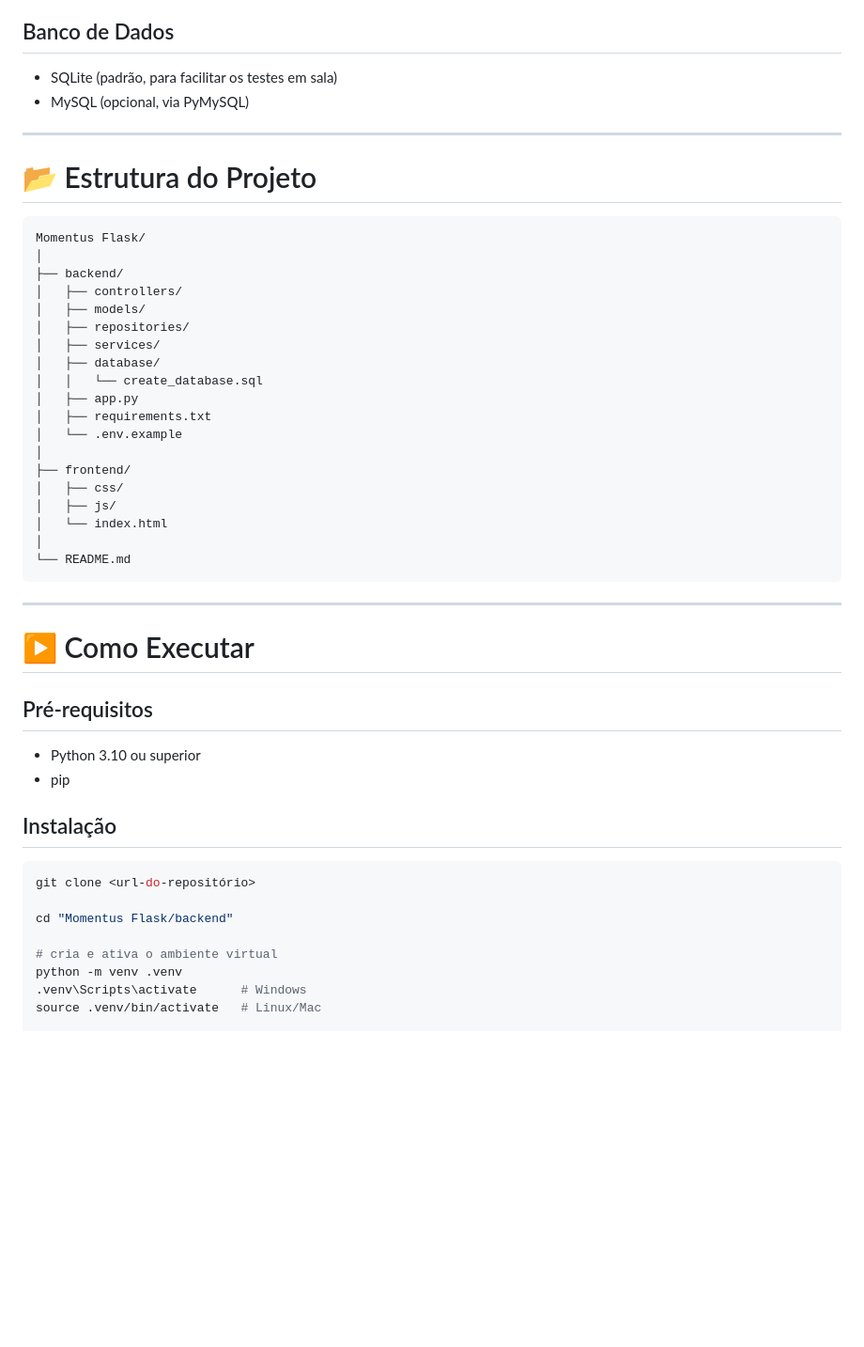
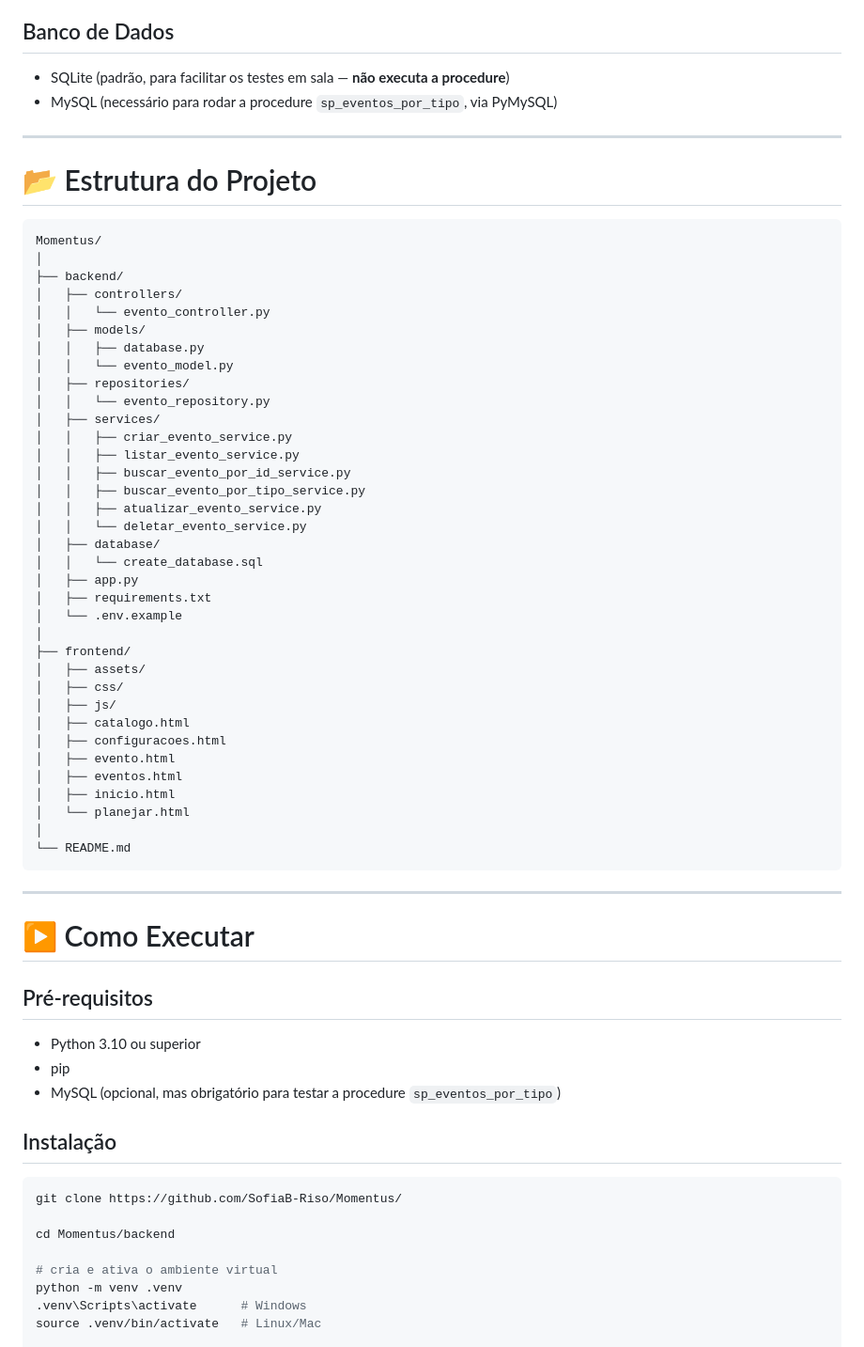
Before and after one commit to SofiaB-Riso/Momentus, a Markdown page: README.md, the part around one of its changes. Shown at 94% size. Rendered like a GitHub page; blank space fills up the shorter version.

````diff
--- a/README.md
+++ b/README.md
@@ -83,21 +119,31 @@ O projeto foi desenvolvido utilizando uma arquitetura em camadas, separando resp
 
 ## Banco de Dados
 
-- SQLite (padrão, para facilitar os testes em sala)
-- MySQL (opcional, via PyMySQL)
+- SQLite (padrão, para facilitar os testes em sala — **não executa a procedure**)
+- MySQL (necessário para rodar a procedure `sp_eventos_por_tipo`, via PyMySQL)
 
 ---
 
 # 📂 Estrutura do Projeto
 
 ```text
-Momentus Flask/
+Momentus/
 │
 ├── backend/
 │   ├── controllers/
+│   │   └── evento_controller.py
 │   ├── models/
+│   │   ├── database.py
+│   │   └── evento_model.py
 │   ├── repositories/
+│   │   └── evento_repository.py
 │   ├── services/
+│   │   ├── criar_evento_service.py
+│   │   ├── listar_evento_service.py
+│   │   ├── buscar_evento_por_id_service.py
+│   │   ├── buscar_evento_por_tipo_service.py
+│   │   ├── atualizar_evento_service.py
+│   │   └── deletar_evento_service.py
 │   ├── database/
 │   │   └── create_database.sql
 │   ├── app.py
@@ -105,9 +151,15 @@ Momentus Flask/
 │   └── .env.example
 │
 ├── frontend/
+│   ├── assets/
 │   ├── css/
 │   ├── js/
-│   └── index.html
+│   ├── catalogo.html
+│   ├── configuracoes.html
+│   ├── evento.html
+│   ├── eventos.html
+│   ├── inicio.html
+│   └── planejar.html
 │
 └── README.md
 ```
@@ -120,13 +172,14 @@ Momentus Flask/
 
 - Python 3.10 ou superior
 - pip
+- MySQL (opcional, mas obrigatório para testar a procedure `sp_eventos_por_tipo`)
 
 ## Instalação
 
 ```bash
-git clone <url-do-repositório>
+git clone https://github.com/SofiaB-Riso/Momentus/
 
-cd "Momentus Flask/backend"
+cd Momentus/backend
 
 # cria e ativa o ambiente virtual
 python -m venv .venv
````
Also changed, not shown: other parts of README.md (+71 -19 lines).
